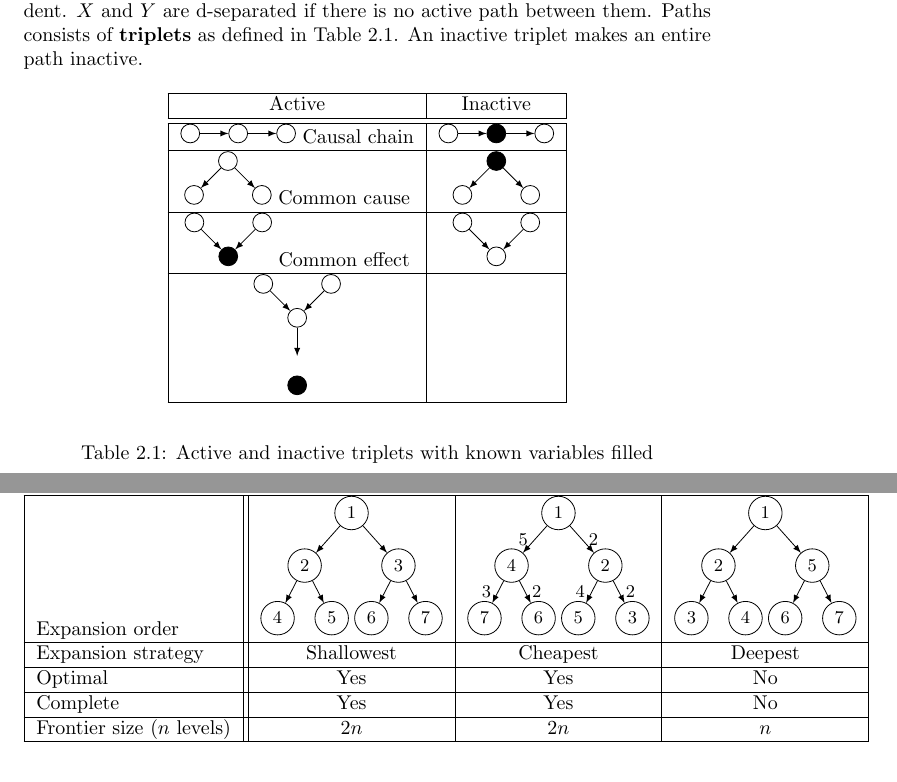
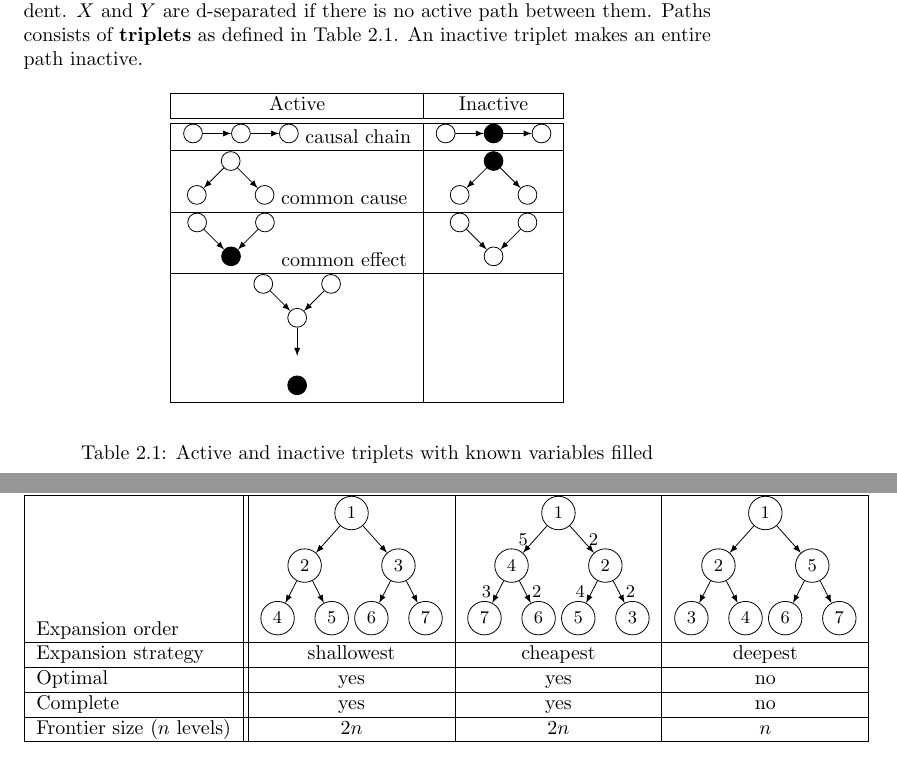
Before and after one commit to karimif/ai_notes, a LaTeX document (notes.tex): two parts of pages 7 and 8 of 10, joined at a grey line, cut so that both start at the same text. Compiled offline with pdfLaTeX.

Commit message:
New style for cell texts.
* Makes all texts in cells lower case except of first row.

```diff
--- a/notes.tex
+++ b/notes.tex
@@ -212,7 +212,7 @@ Active & Inactive \\
 \path (A) edge[-latex] (B)
 (B) edge[-latex] (C);
 \end{tikzpicture}
-Causal chain
+causal chain
 &
 \begin{tikzpicture}[
   node distance=1cm and 1cm,
@@ -260,7 +260,7 @@ Common cause
 \path (A) edge[-latex] (C)
 (B) edge[-latex] (C);
 \end{tikzpicture}
-Common effect
+common effect
 &
 \begin{tikzpicture}[
   node distance=1cm and 1cm,
@@ -372,11 +372,11 @@ Expansion order
 \end{tikzpicture}
 \\
 \hline
-Expansion strategy & Shallowest & Cheapest & Deepest\\
+Expansion strategy & shallowest & cheapest & deepest\\
 \hline
-Optimal & Yes & Yes & No\\
+Optimal & yes & yes & no\\
 \hline
-Complete & Yes & Yes & No\\
+Complete & yes & yes & no\\
 \hline
 Frontier size ($n$ levels) & $2n$ & $2n$ & $n$\\
 \hline
```
Also changed, not shown: notes.tex (2 more changed lines).
